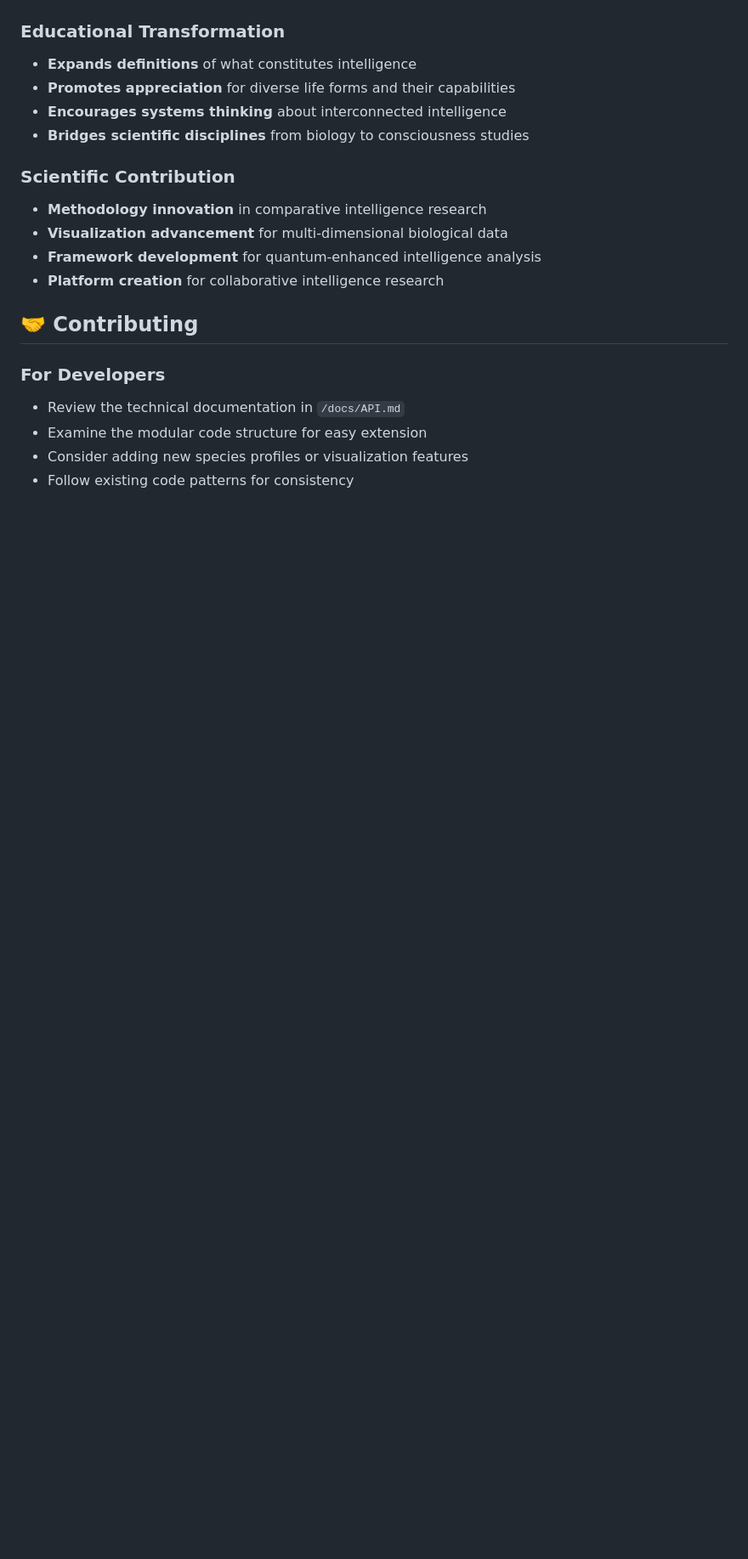
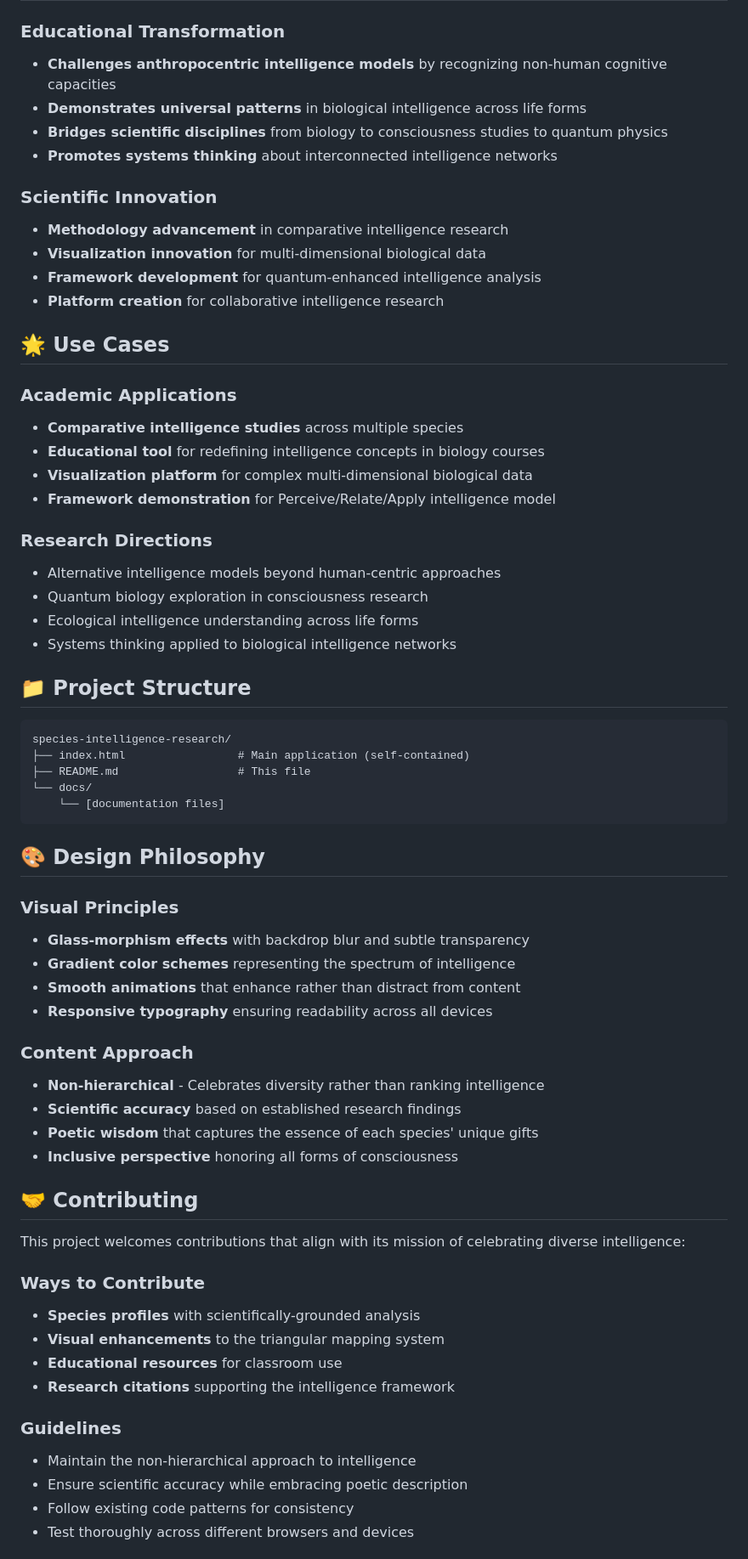
Before and after one commit to kerrilake/Redefining-Intelligence-Researchers-Mode, a Markdown page: README.md, the part around one of its changes. Shown at 85% size. GitHub-like rendering; blank space fills up the shorter version.

````diff
--- a/README.md
+++ b/README.md
@@ -126,21 +73,67 @@ This tool challenges anthropocentric views of intelligence by:
 
 ### Educational Transformation
-- **Expands definitions** of what constitutes intelligence
-- **Promotes appreciation** for diverse life forms and their capabilities
-- **Encourages systems thinking** about interconnected intelligence
-- **Bridges scientific disciplines** from biology to consciousness studies
+- **Challenges anthropocentric intelligence models** by recognizing non-human cognitive capacities
+- **Demonstrates universal patterns** in biological intelligence across life forms
+- **Bridges scientific disciplines** from biology to consciousness studies to quantum physics
+- **Promotes systems thinking** about interconnected intelligence networks
 
-### Scientific Contribution
-- **Methodology innovation** in comparative intelligence research
-- **Visualization advancement** for multi-dimensional biological data
+### Scientific Innovation
+- **Methodology advancement** in comparative intelligence research
+- **Visualization innovation** for multi-dimensional biological data
 - **Framework development** for quantum-enhanced intelligence analysis
 - **Platform creation** for collaborative intelligence research
 
+## 🌟 Use Cases
+
+### Academic Applications
+- **Comparative intelligence studies** across multiple species
+- **Educational tool** for redefining intelligence concepts in biology courses
+- **Visualization platform** for complex multi-dimensional biological data
+- **Framework demonstration** for Perceive/Relate/Apply intelligence model
+
+### Research Directions
+- Alternative intelligence models beyond human-centric approaches
+- Quantum biology exploration in consciousness research
+- Ecological intelligence understanding across life forms
+- Systems thinking applied to biological intelligence networks
+
+## 📁 Project Structure
+
+```
+species-intelligence-research/
+├── index.html                 # Main application (self-contained)
+├── README.md                  # This file
+└── docs/
+    └── [documentation files]
+```
+
+## 🎨 Design Philosophy
+
+### Visual Principles
+- **Glass-morphism effects** with backdrop blur and subtle transparency
+- **Gradient color schemes** representing the spectrum of intelligence
+- **Smooth animations** that enhance rather than distract from content
+- **Responsive typography** ensuring readability across all devices
+
+### Content Approach
+- **Non-hierarchical** - Celebrates diversity rather than ranking intelligence
+- **Scientific accuracy** based on established research findings
+- **Poetic wisdom** that captures the essence of each species' unique gifts
+- **Inclusive perspective** honoring all forms of consciousness
+
 ## 🤝 Contributing
 
-### For Developers
-- Review the technical documentation in `/docs/API.md`
-- Examine the modular code structure for easy extension
-- Consider adding new species profiles or visualization features
+This project welcomes contributions that align with its mission of celebrating diverse intelligence:
+
+### Ways to Contribute
+- **Species profiles** with scientifically-grounded analysis
+- **Visual enhancements** to the triangular mapping system
+- **Educational resources** for classroom use
+- **Research citations** supporting the intelligence framework
+
+### Guidelines
+- Maintain the non-hierarchical approach to intelligence
+- Ensure scientific accuracy while embracing poetic description
 - Follow existing code patterns for consistency
+- Test thoroughly across different browsers and devices
 
````
Also changed, not shown: other parts of README.md (+70 -115 lines).
